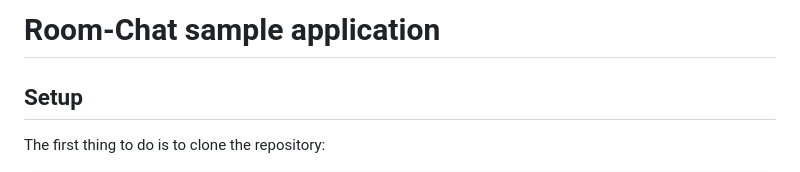
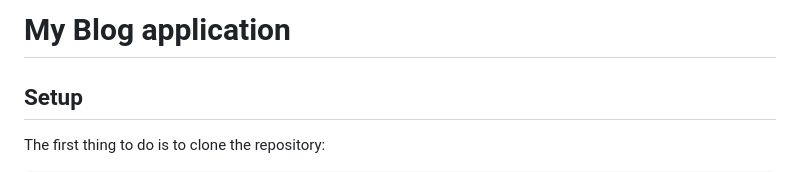
Before and after one commit to pratham5201/Blog-App-Django, a Markdown page: README.md, the part around the change. Drawn GitHub-style.

```diff
--- a/README.md
+++ b/README.md
@@ -1,4 +1,4 @@
-# Room-Chat sample application
+# My Blog application
 
 ## Setup
 
```
